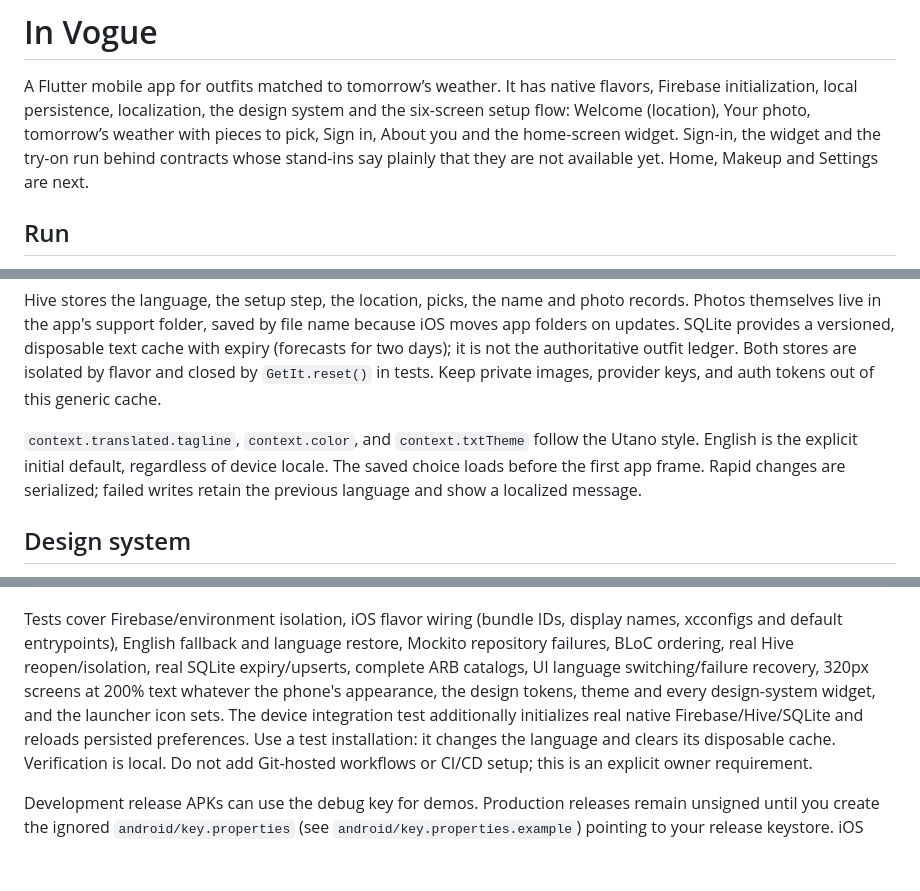
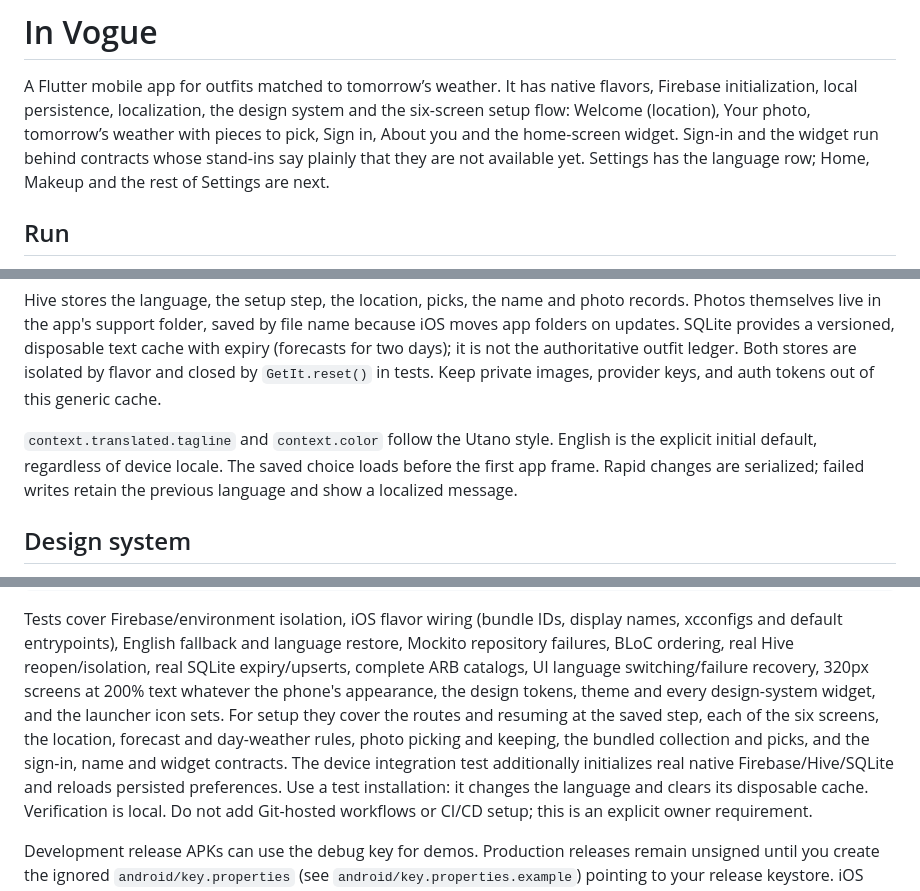
Before and after one commit to vlad-ed-git/in-vogue, a Markdown page: README.md, 3 parts joined by grey strips. Rendered like a GitHub page; blank space fills up the shorter version.

Commit message:
docs: bring the README in line with the cleanup
No try-on contract or Either helper; Settings has the language row;
list what the setup tests cover.

```diff
--- a/README.md
+++ b/README.md
@@ -4,8 +4,9 @@ A Flutter mobile app for outfits matched to tomorrow’s weather. It has native
 flavors, Firebase initialization, local persistence, localization, the design
 system and the six-screen setup flow: Welcome (location), Your photo, tomorrow’s
 weather with pieces to pick, Sign in, About you and the home-screen widget.
-Sign-in, the widget and the try-on run behind contracts whose stand-ins say
-plainly that they are not available yet. Home, Makeup and Settings are next.
+Sign-in and the widget run behind contracts whose stand-ins say plainly that
+they are not available yet. Settings has the language row; Home, Makeup and
+the rest of Settings are next.
 
 ## Run
 
@@ -138,9 +138,9 @@ outfit ledger. Both stores are
 isolated by flavor and closed by `GetIt.reset()` in tests. Keep private images,
 provider keys, and auth tokens out of this generic cache.
 
-`context.translated.tagline`, `context.color`, and `context.txtTheme` follow the
-Utano style. English is the explicit initial default, regardless of device locale.
-The saved choice loads before the first app frame. Rapid changes are serialized;
+`context.translated.tagline` and `context.color` follow the Utano style. English
+is the explicit initial default, regardless of device locale. The saved choice
+loads before the first app frame. Rapid changes are serialized;
 failed writes retain the previous language and show a localized message.
 
 ## Design system
@@ -210,9 +210,12 @@ names, xcconfigs and default entrypoints), English fallback and language restore
 Mockito repository failures, BLoC ordering, real Hive reopen/isolation, real SQLite
 expiry/upserts, complete ARB catalogs, UI language switching/failure recovery,
 320px screens at 200% text whatever the phone's appearance, the design tokens,
-theme and every design-system widget, and the launcher icon sets. The device
-integration test additionally
-initializes real native Firebase/Hive/SQLite and reloads persisted preferences.
+theme and every design-system widget, and the launcher icon sets. For setup they
+cover the routes and resuming at the saved step, each of the six screens, the
+location, forecast and day-weather rules, photo picking and keeping, the bundled
+collection and picks, and the sign-in, name and widget contracts. The device
+integration test additionally initializes real native Firebase/Hive/SQLite and
+reloads persisted preferences.
 Use a test installation: it changes the language and clears its disposable cache.
 Verification is local. Do not add Git-hosted workflows or CI/CD setup; this is an explicit owner requirement.
 
```
Also changed, not shown: other parts of README.md (+1 -2 lines).
